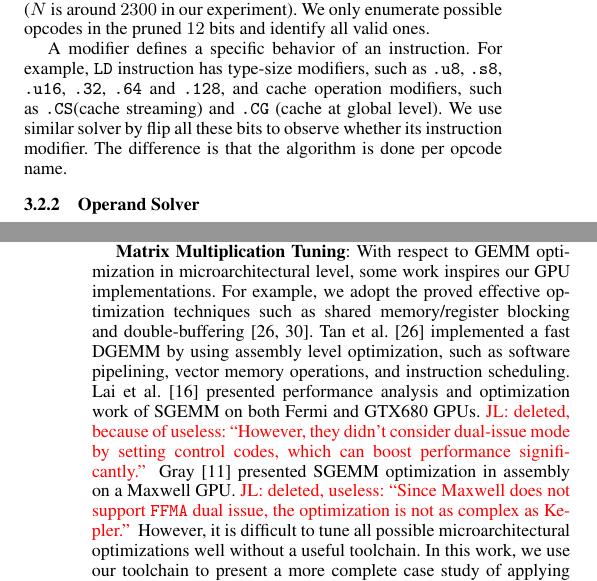
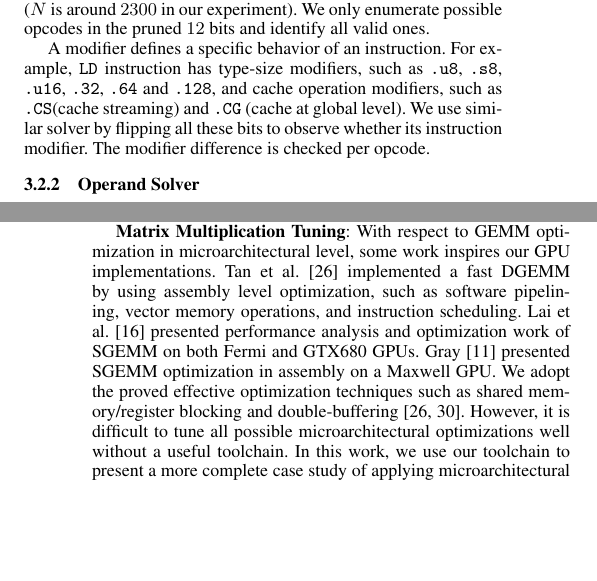
Before and after one commit to fruitfly1026/SGEMM, a LaTeX paper (sgemm.tex, which reads text/related.tex, text/solver.tex): two parts of the columns of pages 3 and 11 of 13, joined at a grey line, cut so that both start at the same text, the shorter picture padded with empty space. Compiled offline with pdfLaTeX; a missing font is replaced by an installed copy or a similar font.

Commit message:
related work

```diff
--- a/text/related.tex
+++ b/text/related.tex
@@ -39,16 +39,17 @@ However, they haven't benchmarked dual-issue mode of arithmetic instructions or
 % No vectorized load instructions are benchmarked and too few instructions inside the loop
 We leverage the complete assembler to crack control codes which reveal more microarchitecture details for tuning application performance.
 
-{\em {\bf Matrix Multiplication Tuning}}: With respect to GEMM optimization in microarchitectural level, some work inspires our GPU implementations.
-For example, we adopt the proved effective optimization techniques such as shared memory/register
-blocking and double-buffering~\cite{volkov,tan}.
+{\em {\bf Matrix Multiplication Tuning}}:
+With respect to GEMM optimization in microarchitectural level, some work inspires our GPU implementations.
 Tan et al.~\cite{tan} implemented a fast DGEMM by using
 assembly level optimization, such as software pipelining, vector memory operations, and instruction scheduling.
 Lai et al.~\cite{lai} presented performance analysis and optimization work of SGEMM on both Fermi and GTX680 GPUs.
-\jli{deleted, because of useless: ``However,
-they didn't consider dual-issue mode by setting control codes, which can boost performance significantly.'' }
+%\jli{deleted, because of useless: ``However,
+%they didn't consider dual-issue mode by setting control codes, which can boost performance significantly.'' }
 Gray~\cite{nervana_sgemm_wiki} presented SGEMM optimization in assembly on a Maxwell GPU.
-\jli{deleted, useless: ``Since Maxwell does not support {\tt FFMA} dual issue, the optimization is not as complex as Kepler.'' }
+%\jli{deleted, useless: ``Since Maxwell does not support {\tt FFMA} dual issue, the optimization is not as complex as Kepler.'' }
+We adopt the proved effective optimization techniques such as shared memory/register
+blocking and double-buffering~\cite{volkov,tan}.
 However, it is difficult to tune all possible microarchitectural optimizations well without a useful toolchain.
 In this work, we use our toolchain to present a more complete case study of applying microarchitectural features by combining
 register allocation, dual issuing, memory access paths, and instruction scheduling.
--- a/text/solver.tex
+++ b/text/solver.tex
@@ -59,8 +59,8 @@ We only enumerate possible opcodes in the pruned $12$ bits and identify all vali
 A modifier defines a specific behavior of an instruction.
 For example, {\tt LD} instruction has type-size modifiers, such as {\tt .u8}, {\tt .s8}, {\tt .u16}, {\tt .32}, {\tt .64} and {\tt .128}, and cache operation modifiers, such as {\tt .CS}(cache streaming) and {\tt .CG} (cache at global level).
 %A modifier is more complicated to detect because its position spans across all the remaining bits and an instruction may have more than one kinds of modifiers.
-We use similar solver by flip all these bits to observe whether its instruction
-modifier. The difference is that the algorithm is done per opcode name.
+We use similar solver by flipping all these bits to observe whether its instruction
+modifier. The modifier difference is checked per opcode. %that the algorithm is done per opcode name.
 %The algorithm is similar to Algorithm~\ref{algo:opcode}.
 
 \begin{algorithm}[htbp]
```
